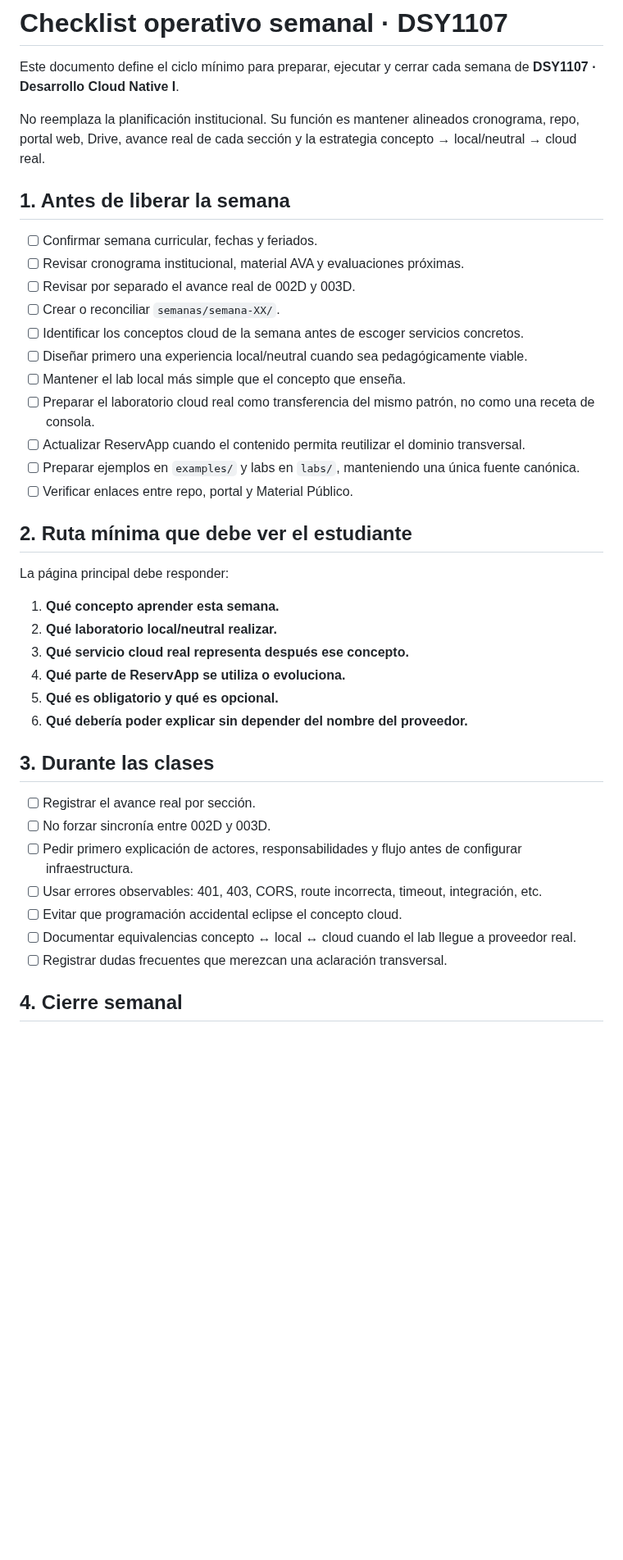
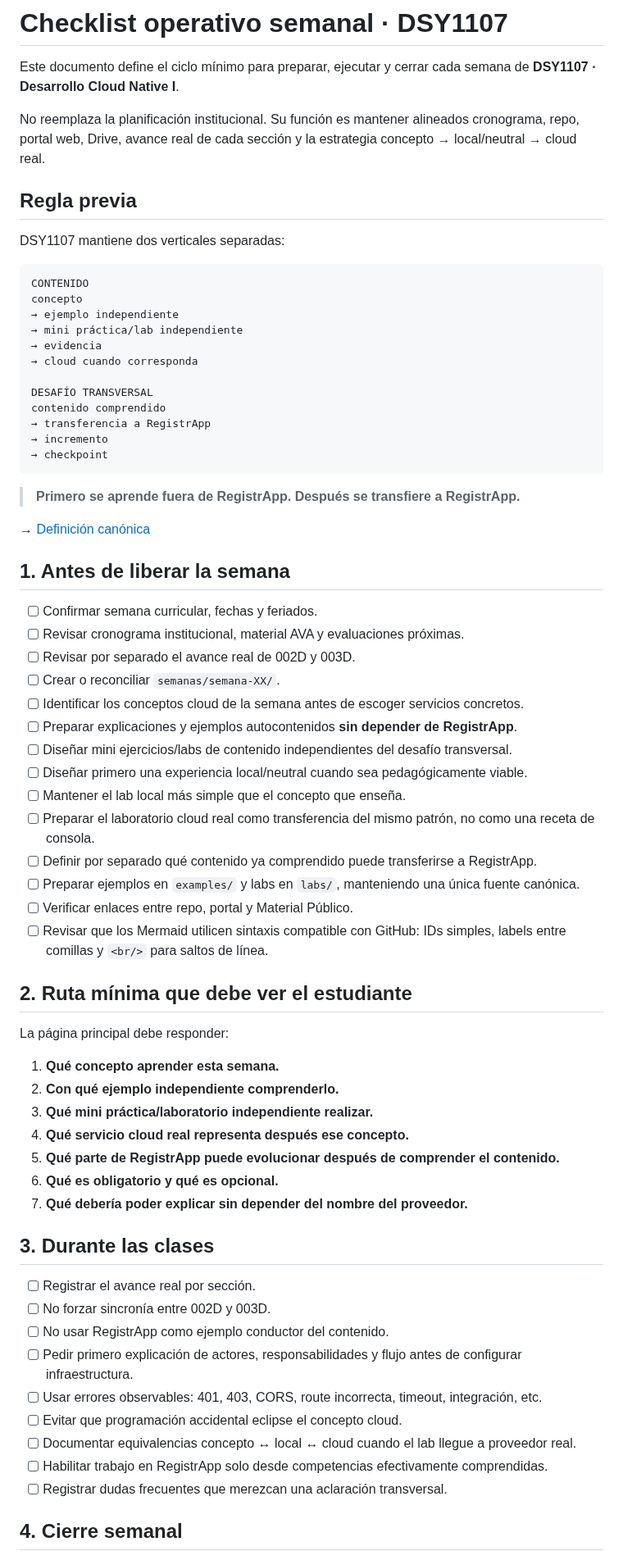
Before and after one commit to cmartinezs/DSY1107-DESARROLLO-CLOUD-NATIVE-I-2026-2, a Markdown page: docs/CHECKLIST-OPERACION-SEMANAL.md, the part around one of its changes. Shown at 82% size. GitHub-like rendering; blank space fills up the shorter version.

Commit message:
docs: enforce separate content and RegistrApp workflow

````diff
--- a/docs/CHECKLIST-OPERACION-SEMANAL.md
+++ b/docs/CHECKLIST-OPERACION-SEMANAL.md
@@ -3,6 +3,29 @@
 Este documento define el ciclo mínimo para preparar, ejecutar y cerrar cada semana de **DSY1107 · Desarrollo Cloud Native I**.
 
 No reemplaza la planificación institucional. Su función es mantener alineados cronograma, repo, portal web, Drive, avance real de cada sección y la estrategia concepto → local/neutral → cloud real.
+
+## Regla previa
+
+DSY1107 mantiene dos verticales separadas:
+
+```text
+CONTENIDO
+concepto
+→ ejemplo independiente
+→ mini práctica/lab independiente
+→ evidencia
+→ cloud cuando corresponda
+
+DESAFÍO TRANSVERSAL
+contenido comprendido
+→ transferencia a RegistrApp
+→ incremento
+→ checkpoint
+```
+
+> **Primero se aprende fuera de RegistrApp. Después se transfiere a RegistrApp.**
+
+→ [Definición canónica](./DESAFIO-TRANSVERSAL-REGISTRAPP.md)
 
 ## 1. Antes de liberar la semana
 
@@ -11,32 +34,38 @@ No reemplaza la planificación institucional. Su función es mantener alineados
 - [ ] Revisar por separado el avance real de 002D y 003D.
 - [ ] Crear o reconciliar `semanas/semana-XX/`.
 - [ ] Identificar los conceptos cloud de la semana antes de escoger servicios concretos.
+- [ ] Preparar explicaciones y ejemplos autocontenidos **sin depender de RegistrApp**.
+- [ ] Diseñar mini ejercicios/labs de contenido independientes del desafío transversal.
 - [ ] Diseñar primero una experiencia local/neutral cuando sea pedagógicamente viable.
 - [ ] Mantener el lab local más simple que el concepto que enseña.
 - [ ] Preparar el laboratorio cloud real como transferencia del mismo patrón, no como una receta de consola.
-- [ ] Actualizar ReservApp cuando el contenido permita reutilizar el dominio transversal.
+- [ ] Definir por separado qué contenido ya comprendido puede transferirse a RegistrApp.
 - [ ] Preparar ejemplos en `examples/` y labs en `labs/`, manteniendo una única fuente canónica.
 - [ ] Verificar enlaces entre repo, portal y Material Público.
+- [ ] Revisar que los Mermaid utilicen sintaxis compatible con GitHub: IDs simples, labels entre comillas y `<br/>` para saltos de línea.
 
 ## 2. Ruta mínima que debe ver el estudiante
 
 La página principal debe responder:
 
 1. **Qué concepto aprender esta semana.**
-2. **Qué laboratorio local/neutral realizar.**
-3. **Qué servicio cloud real representa después ese concepto.**
-4. **Qué parte de ReservApp se utiliza o evoluciona.**
-5. **Qué es obligatorio y qué es opcional.**
-6. **Qué debería poder explicar sin depender del nombre del proveedor.**
+2. **Con qué ejemplo independiente comprenderlo.**
+3. **Qué mini práctica/laboratorio independiente realizar.**
+4. **Qué servicio cloud real representa después ese concepto.**
+5. **Qué parte de RegistrApp puede evolucionar después de comprender el contenido.**
+6. **Qué es obligatorio y qué es opcional.**
+7. **Qué debería poder explicar sin depender del nombre del proveedor.**
 
 ## 3. Durante las clases
 
 - [ ] Registrar el avance real por sección.
 - [ ] No forzar sincronía entre 002D y 003D.
+- [ ] No usar RegistrApp como ejemplo conductor del contenido.
 - [ ] Pedir primero explicación de actores, responsabilidades y flujo antes de configurar infraestructura.
 - [ ] Usar errores observables: 401, 403, CORS, route incorrecta, timeout, integración, etc.
 - [ ] Evitar que programación accidental eclipse el concepto cloud.
 - [ ] Documentar equivalencias concepto ↔ local ↔ cloud cuando el lab llegue a proveedor real.
+- [ ] Habilitar trabajo en RegistrApp solo desde competencias efectivamente comprendidas.
 - [ ] Registrar dudas frecuentes que merezcan una aclaración transversal.
 
 ## 4. Cierre semanal
````
Also changed, not shown: other parts of docs/CHECKLIST-OPERACION-SEMANAL.md (+9 -8 lines).
